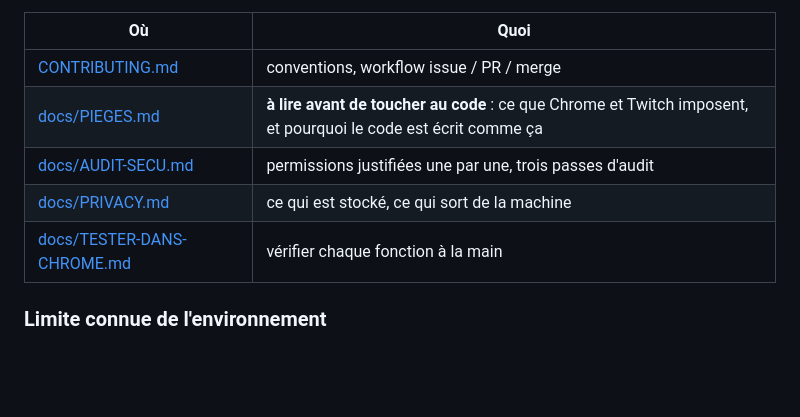
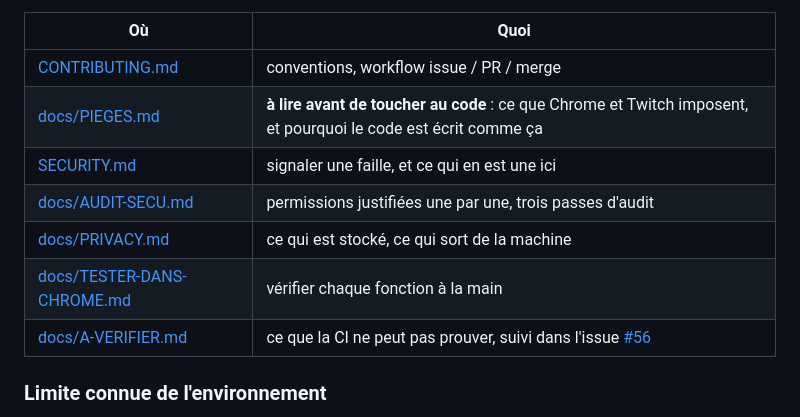
Before and after one commit to Maxyull/twitch-drops-claimer, a Markdown page: README.md, the part around the change. Drawn GitHub-style; blank space fills up the shorter version.

```diff
--- a/README.md
+++ b/README.md
@@ -183,9 +183,11 @@ la mise en page sans recharger l'extension.
 |---|---|
 | [CONTRIBUTING.md](CONTRIBUTING.md) | conventions, workflow issue / PR / merge |
 | [docs/PIEGES.md](docs/PIEGES.md) | **à lire avant de toucher au code** : ce que Chrome et Twitch imposent, et pourquoi le code est écrit comme ça |
+| [SECURITY.md](SECURITY.md) | signaler une faille, et ce qui en est une ici |
 | [docs/AUDIT-SECU.md](docs/AUDIT-SECU.md) | permissions justifiées une par une, trois passes d'audit |
 | [docs/PRIVACY.md](docs/PRIVACY.md) | ce qui est stocké, ce qui sort de la machine |
 | [docs/TESTER-DANS-CHROME.md](docs/TESTER-DANS-CHROME.md) | vérifier chaque fonction à la main |
+| [docs/A-VERIFIER.md](docs/A-VERIFIER.md) | ce que la CI ne peut pas prouver, suivi dans l'issue [#56](../../issues/56) |
 
 ### Limite connue de l'environnement
 
```
Also changed, not shown: SECURITY.md (added, +78 -0 lines).
